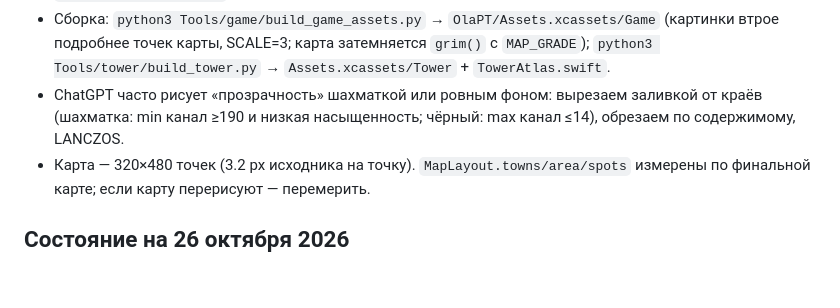
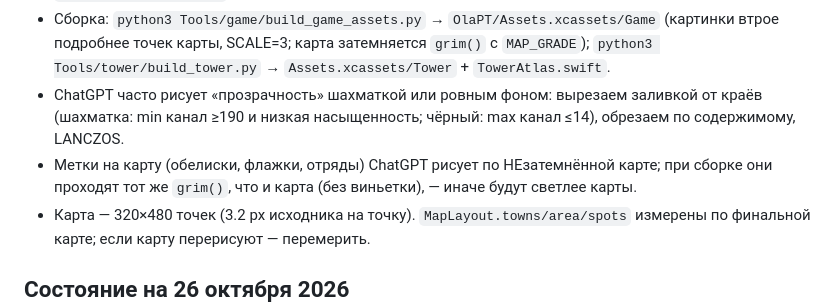
Before and after one commit to Obe1K/Olapt, a Markdown page: CLAUDE.md, the part around the change. GitHub-like rendering; blank space fills up the shorter version.

Commit message:
CLAUDE.md: map marks get the same grim grade as the map
Co-Authored-By: Claude Opus 5.5 <noreply@anthropic.com>
Claude-Session: https://claude.ai/code/session_019MjjXLha8yNk8xC45jXx5G

```diff
--- a/CLAUDE.md
+++ b/CLAUDE.md
@@ -70,6 +70,8 @@ Claude Docs, проект `3a6e0ace-cee0-41cb-88e6-6b1408ba55c2`
   `python3 Tools/tower/build_tower.py` → `Assets.xcassets/Tower` + `TowerAtlas.swift`.
 - ChatGPT часто рисует «прозрачность» шахматкой или ровным фоном: вырезаем заливкой от краёв
   (шахматка: min канал ≥190 и низкая насыщенность; чёрный: max канал ≤14), обрезаем по содержимому, LANCZOS.
+- Метки на карту (обелиски, флажки, отряды) ChatGPT рисует по НЕзатемнённой карте; при сборке
+  они проходят тот же `grim()`, что и карта (без виньетки), — иначе будут светлее карты.
 - Карта — 320×480 точек (3.2 px исходника на точку). `MapLayout.towns/area/spots` измерены по
   финальной карте; если карту перерисуют — перемерить.
 
```
